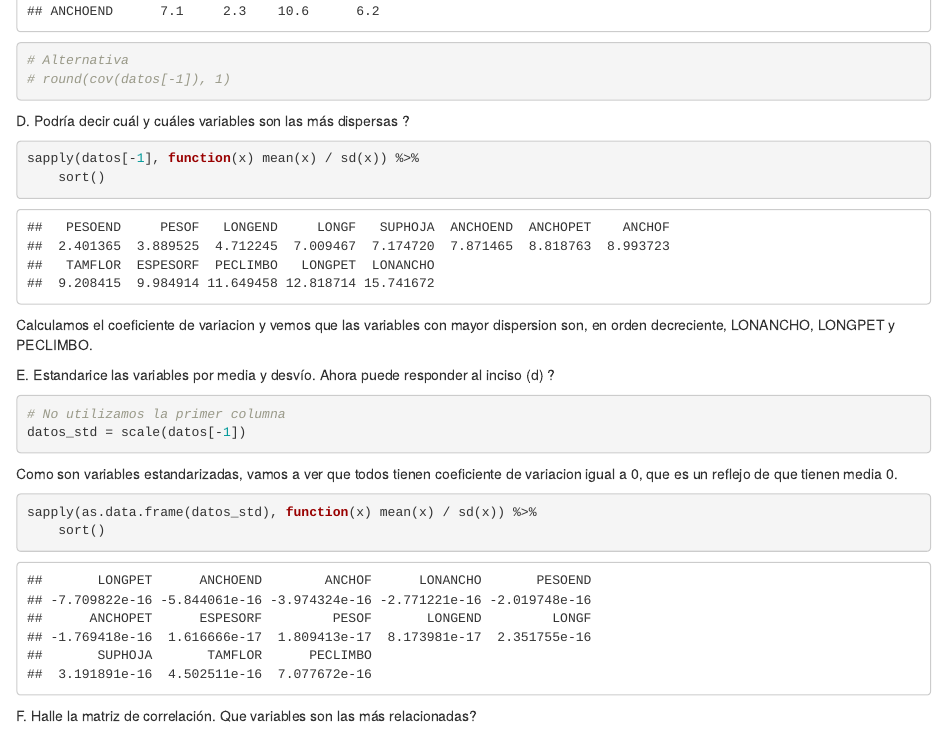
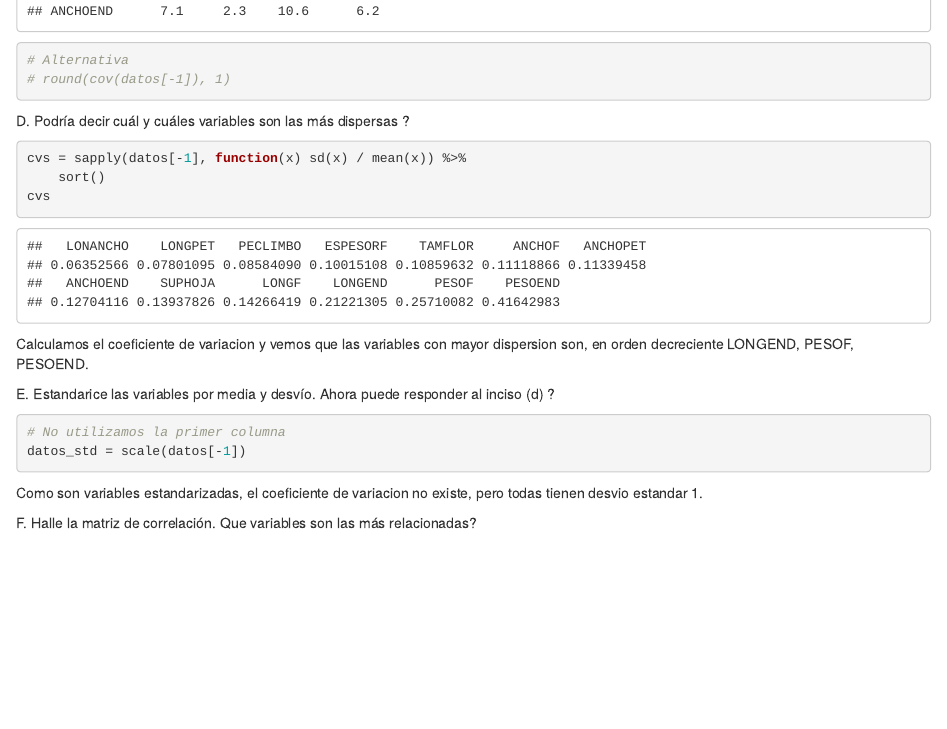
Before and after one commit to taodeying/multivariado3M, an R Markdown document (doc/entrega_01.Rmd): the page in a window 1100 px wide, from 2000 px down. Rendered offline with R 4.5, knitr and Pandoc, with nearby package versions.

Commit message:
Habia puesto el CV al revesgit add doc/

````diff
--- a/doc/entrega_01.Rmd
+++ b/doc/entrega_01.Rmd
@@ -57,11 +57,12 @@ datos %>% select(-VAR) %>%  cov() %>%  round(1)
 D. Podría decir cuál y cuáles variables son las más dispersas ?
 
 ```{r}
-sapply(datos[-1], function(x) mean(x) / sd(x)) %>%
+cvs = sapply(datos[-1], function(x) sd(x) / mean(x)) %>%
     sort()
+cvs
 ```
 Calculamos el coeficiente de variacion y vemos que las variables con mayor
-dispersion son, en orden decreciente, LONANCHO, LONGPET y PECLIMBO.
+dispersion son, en orden decreciente `r tail(names(cvs), 3)`.
 
 E. Estandarice las variables por media y desvío. Ahora puede responder al
 inciso (d) ?
@@ -71,13 +72,8 @@ inciso (d) ?
 datos_std = scale(datos[-1])
 ```
 
-Como son variables estandarizadas, vamos a ver que todos tienen coeficiente de
-variacion igual a 0, que es un reflejo de que tienen media 0.
-
-```{r}
-sapply(as.data.frame(datos_std), function(x) mean(x) / sd(x)) %>%
-    sort()
-```
+Como son variables estandarizadas, el coeficiente de variacion no existe,
+pero todas tienen desvio estandar 1.
 
 F. Halle la matriz de correlación. Que variables son las más relacionadas?
 
````
Also changed, not shown: doc/entrega_01.html.
